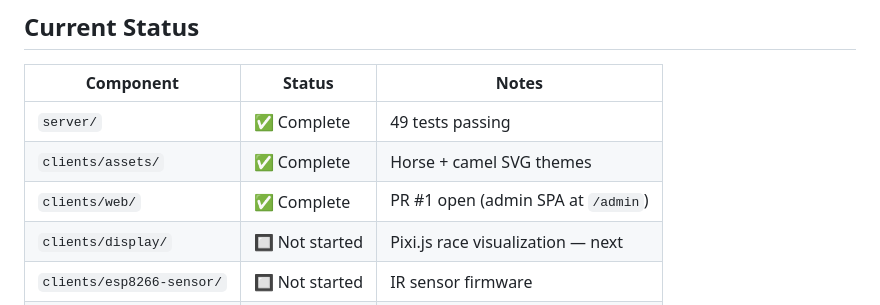
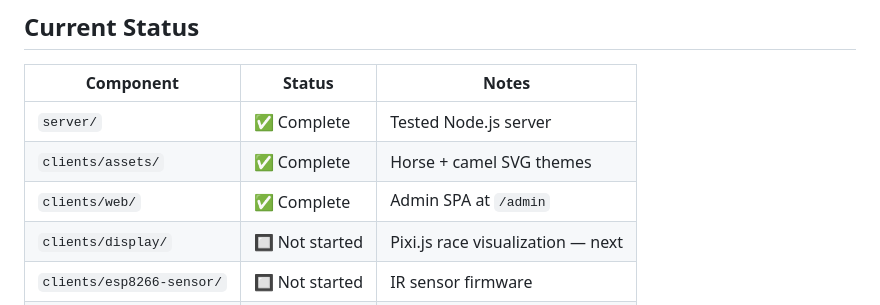
Before and after one commit to tamaygz/esp-rollaball-derby, a Markdown page: README.md, the part around the change. Rendered like a GitHub page.

Commit message:
Update README.md
Co-authored-by: Copilot <175728472+Copilot@users.noreply.github.com>

```diff
--- a/README.md
+++ b/README.md
@@ -17,9 +17,9 @@ All communication over WebSocket (`ws://`). The server is the single source of t
 
 | Component | Status | Notes |
 |-----------|--------|-------|
-| `server/` | ✅ Complete | 49 tests passing |
+| `server/` | ✅ Complete | Tested Node.js server |
 | `clients/assets/` | ✅ Complete | Horse + camel SVG themes |
-| `clients/web/` | ✅ Complete | PR #1 open (admin SPA at `/admin`) |
+| `clients/web/` | ✅ Complete | Admin SPA at `/admin` |
 | `clients/display/` | 🔲 Not started | Pixi.js race visualization — next |
 | `clients/esp8266-sensor/` | 🔲 Not started | IR sensor firmware |
 | `clients/esp8266-motor/` | ⏳ Deferred | Phase 3 |
```
